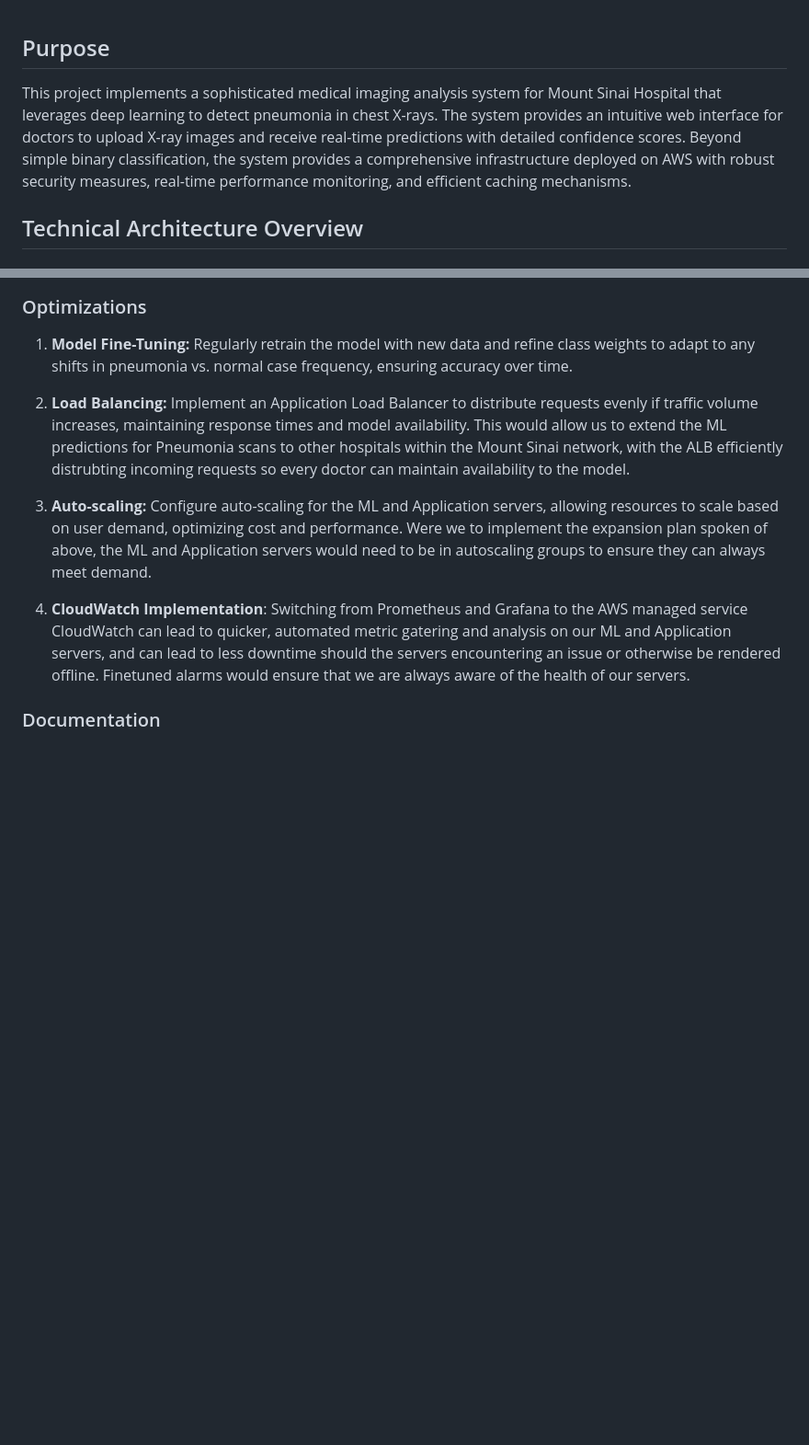
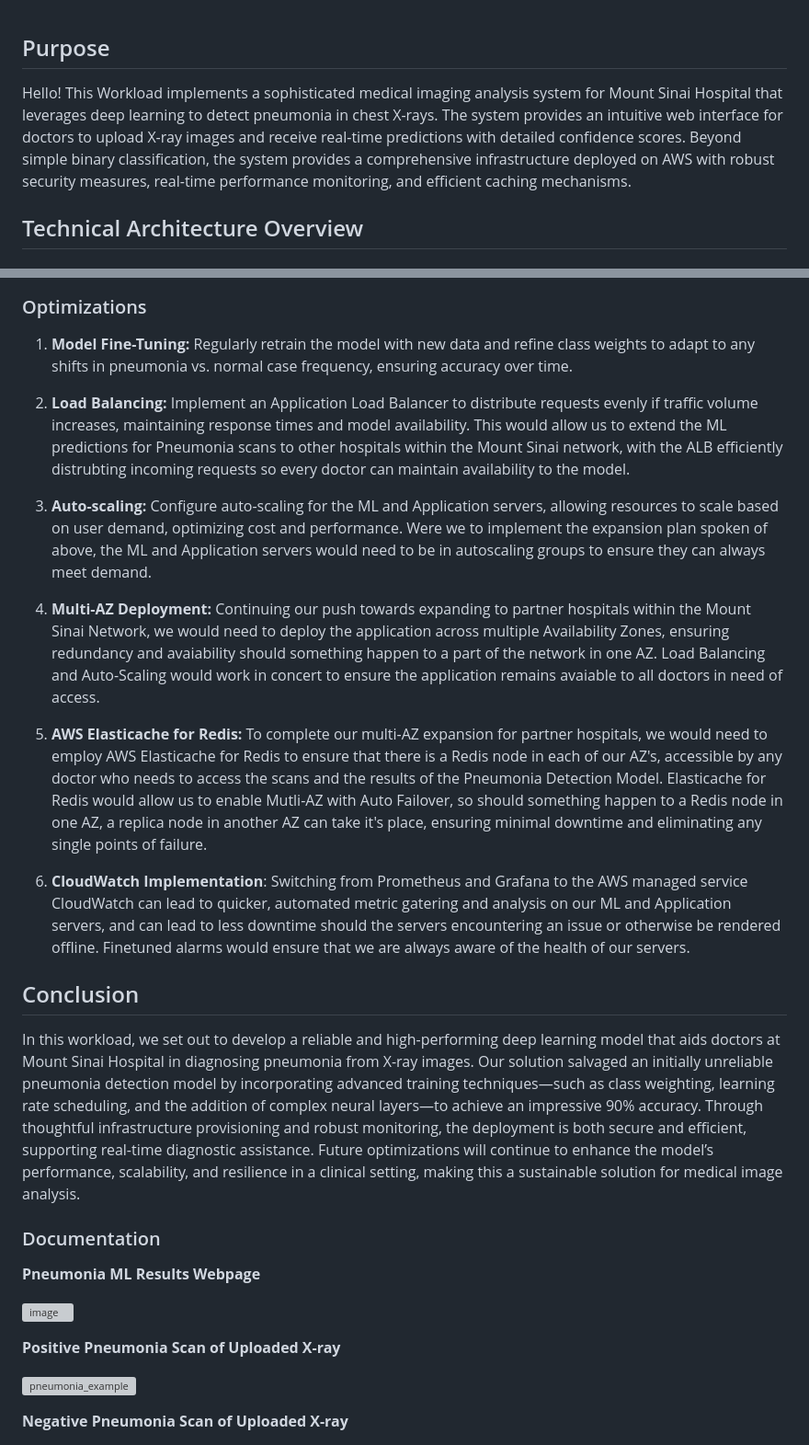
Before and after one commit to tortiz7/CNN-deploy, a Markdown page: README.md, 2 parts joined by grey strips. Shown: that part at 92% size. GitHub-like rendering; blank space fills up the shorter version; grey boxes are pictures that could not be loaded.

```diff
--- a/README.md
+++ b/README.md
@@ -1,6 +1,6 @@
 ## Purpose
 
-This project implements a sophisticated medical imaging analysis system for Mount Sinai Hospital that leverages deep learning to detect pneumonia in chest X-rays. The system provides an intuitive web interface for doctors to upload X-ray images and receive real-time predictions with detailed confidence scores. Beyond simple binary classification, the system provides a comprehensive infrastructure deployed on AWS with robust security measures, real-time performance monitoring, and efficient caching mechanisms.
+Hello! This Workload implements a sophisticated medical imaging analysis system for Mount Sinai Hospital that leverages deep learning to detect pneumonia in chest X-rays. The system provides an intuitive web interface for doctors to upload X-ray images and receive real-time predictions with detailed confidence scores. Beyond simple binary classification, the system provides a comprehensive infrastructure deployed on AWS with robust security measures, real-time performance monitoring, and efficient caching mechanisms.
 
 ## Technical Architecture Overview
 ### Infrastructure Components
@@ -210,6 +222,30 @@ the `generator_wrapper` adds a third, placeholder element of one's in the shape
 
 3) **Auto-scaling:** Configure auto-scaling for the ML and Application servers, allowing resources to scale based on user demand, optimizing cost and performance. Were we to implement the expansion plan spoken of above, the ML and Application servers would need to be in autoscaling groups to ensure they can always meet demand.
 
-4) **CloudWatch Implementation**: Switching from Prometheus and Grafana to the AWS managed service CloudWatch can lead to quicker, automated metric gatering and analysis on our ML and Application servers, and can lead to less downtime should the servers encountering an issue or otherwise be rendered offline. Finetuned alarms would ensure that we are always aware of the health of our servers.
+4) **Multi-AZ Deployment:** Continuing our push towards expanding to partner hospitals within the Mount Sinai Network, we would need to deploy the application across multiple Availability Zones, ensuring redundancy and avaiability should something happen to a part of the network in one AZ. Load Balancing and Auto-Scaling would work in concert to ensure the application remains avaiable to all doctors in need of access.
+
+5) **AWS Elasticache for Redis:** To complete our multi-AZ expansion for partner hospitals, we would need to employ AWS Elasticache for Redis to ensure that there is a Redis node in each of our AZ's, accessible by any doctor who needs to access the scans and the results of the Pneumonia Detection Model. Elasticache for Redis would allow us to enable Mutli-AZ with Auto Failover, so should something happen to a Redis node in one AZ, a replica node in another AZ can take it's place, ensuring minimal downtime and eliminating any single points of failure.
+
+6) **CloudWatch Implementation**: Switching from Prometheus and Grafana to the AWS managed service CloudWatch can lead to quicker, automated metric gatering and analysis on our ML and Application servers, and can lead to less downtime should the servers encountering an issue or otherwise be rendered offline. Finetuned alarms would ensure that we are always aware of the health of our servers.
+
+## Conclusion
+
+In this workload, we set out to develop a reliable and high-performing deep learning model that aids doctors at Mount Sinai Hospital in diagnosing pneumonia from X-ray images. Our solution salvaged an initially unreliable pneumonia detection model by incorporating advanced training techniques—such as class weighting, learning rate scheduling, and the addition of complex neural layers—to achieve an impressive 90% accuracy. Through thoughtful infrastructure provisioning and robust monitoring, the deployment is both secure and efficient, supporting real-time diagnostic assistance. Future optimizations will continue to enhance the model’s performance, scalability, and resilience in a clinical setting, making this a sustainable solution for medical image analysis.
 
 ### Documentation
+
+**Pneumonia ML Results Webpage**
+
+
+![image](https://github.com/user-attachments/assets/8a96c713-990f-4772-ba6a-3bbab2f9534a)
+
+
+**Positive Pneumonia Scan of Uploaded X-ray**
+
+
+![pneumonia_example](https://github.com/user-attachments/assets/737970ac-053b-4025-845a-ff152561253e)
+
+
+**Negative Pneumonia Scan of Uploaded X-ray**
+
+
```
Also changed, not shown: other parts of README.md (+43 -6 lines).
